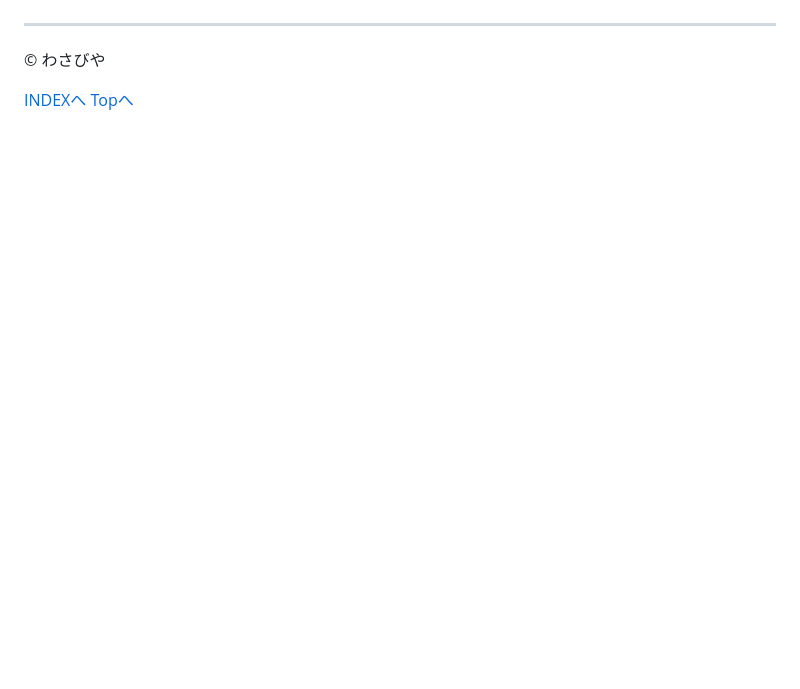
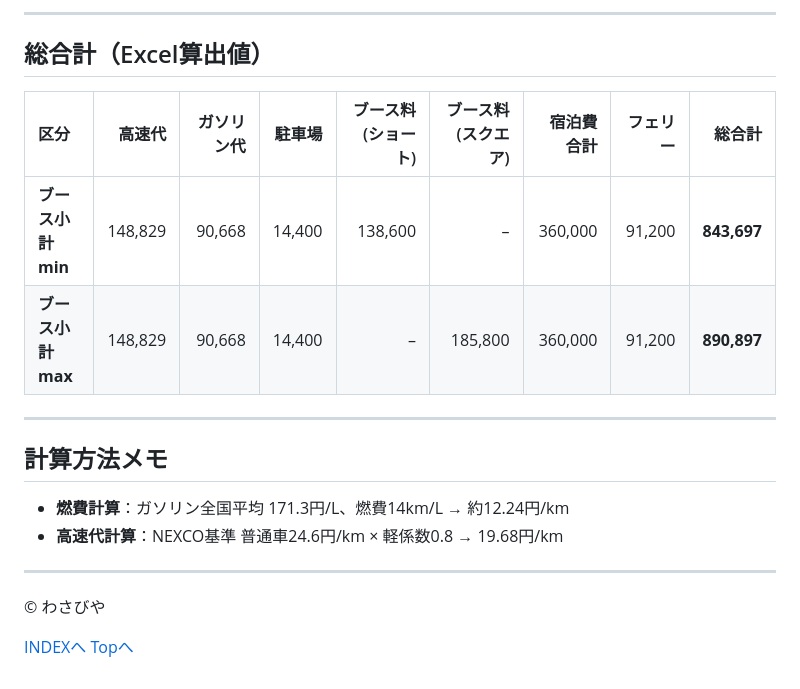
Before and after one commit to Shibachan1015/jigyoukeikaku, a Markdown page: jigyoukeikaku20251011_V0.1.md, the part around one of its changes. Drawn GitHub-style; blank space fills up the shorter version.

```diff
--- a/jigyoukeikaku20251011_V0.1.md
+++ b/jigyoukeikaku20251011_V0.1.md
@@ -131,3 +159,18 @@ U　 通常登録未登録
+---
+
+## 総合計（Excel算出値）
+
+| 区分 | 高速代 | ガソリン代 | 駐車場 | ブース料(ショート) | ブース料(スクエア) | 宿泊費合計 | フェリー | **総合計** |
+|:--|--:|--:|--:|--:|--:|--:|--:|--:|
+| **ブース小計min** | 148,829 | 90,668 | 14,400 | 138,600 | – | 360,000 | 91,200 | **843,697** |
+| **ブース小計max** | 148,829 | 90,668 | 14,400 | – | 185,800 | 360,000 | 91,200 | **890,897** |
+
+---
+
+## 計算方法メモ
+- **燃費計算**：ガソリン全国平均 171.3円/L、燃費14km/L → 約12.24円/km
+- **高速代計算**：NEXCO基準 普通車24.6円/km × 軽係数0.8 → 19.68円/km
+
 ---
 © わさびや
 
```
Also changed, not shown: other parts of jigyoukeikaku20251011_V0.1.md (+28 -0 lines).
